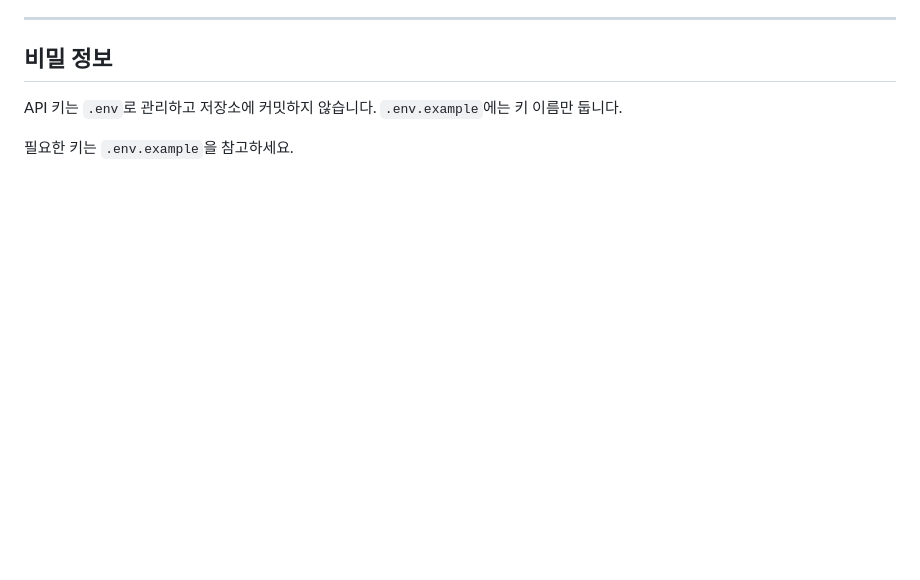
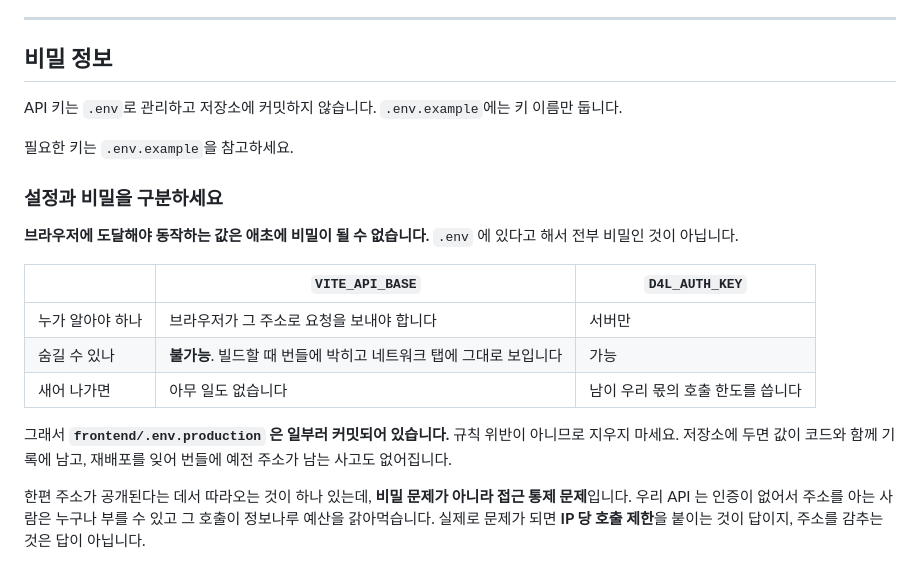
Before and after one commit to LeeeeeJY/where-is-my-book, a Markdown page: CLAUDE.md, the part around the change. GitHub-like rendering; blank space fills up the shorter version.

Commit message:
설정과 비밀의 구분을 적었습니다
frontend/.env.production 을 일부러 커밋해 두었는데, 「API 키는 저장소에 커밋하지
않습니다」라는 규칙만 보면 위반으로 읽혀서 나중에 누가 지울 수 있습니다.

브라우저에 도달해야 동작하는 값은 애초에 비밀이 될 수 없다는 기준을 적었습니다.
VITE_API_BASE 는 빌드할 때 번들에 박혀 네트워크 탭에 그대로 보이므로 감출 수가
없고, 감춰 봐야 얻는 것도 없습니다.

주소가 공개되어 누구나 API 를 부를 수 있다는 것은 별개의 문제이고, 답은 주소를
감추는 것이 아니라 IP 당 호출 제한이라는 것도 함께 적었습니다.

Co-Authored-By: Claude Opus 5 <noreply@anthropic.com>
Claude-Session: https://claude.ai/code/session_01P8Zw8FDBcpzPUHuK2QQ4uJ

```diff
--- a/CLAUDE.md
+++ b/CLAUDE.md
@@ -288,3 +288,23 @@ IP 가 하나뿐이라 모호함이 없기 때문입니다. Cloud Run 과 App En
 API 키는 `.env`로 관리하고 저장소에 커밋하지 않습니다. `.env.example`에는 키 이름만 둡니다.
 
 필요한 키는 `.env.example`을 참고하세요.
+
+### 설정과 비밀을 구분하세요
+
+**브라우저에 도달해야 동작하는 값은 애초에 비밀이 될 수 없습니다.** `.env` 에 있다고 해서
+전부 비밀인 것이 아닙니다.
+
+| | `VITE_API_BASE` | `D4L_AUTH_KEY` |
+|---|---|---|
+| 누가 알아야 하나 | 브라우저가 그 주소로 요청을 보내야 합니다 | 서버만 |
+| 숨길 수 있나 | **불가능**. 빌드할 때 번들에 박히고 네트워크 탭에 그대로 보입니다 | 가능 |
+| 새어 나가면 | 아무 일도 없습니다 | 남이 우리 몫의 호출 한도를 씁니다 |
+
+그래서 **`frontend/.env.production` 은 일부러 커밋되어 있습니다.** 규칙 위반이 아니므로
+지우지 마세요. 저장소에 두면 값이 코드와 함께 기록에 남고, 재배포를 잊어 번들에 예전 주소가
+남는 사고도 없어집니다.
+
+한편 주소가 공개된다는 데서 따라오는 것이 하나 있는데, **비밀 문제가 아니라 접근 통제
+문제**입니다. 우리 API 는 인증이 없어서 주소를 아는 사람은 누구나 부를 수 있고 그 호출이
+정보나루 예산을 갉아먹습니다. 실제로 문제가 되면 **IP 당 호출 제한**을 붙이는 것이 답이지,
+주소를 감추는 것은 답이 아닙니다.
```
